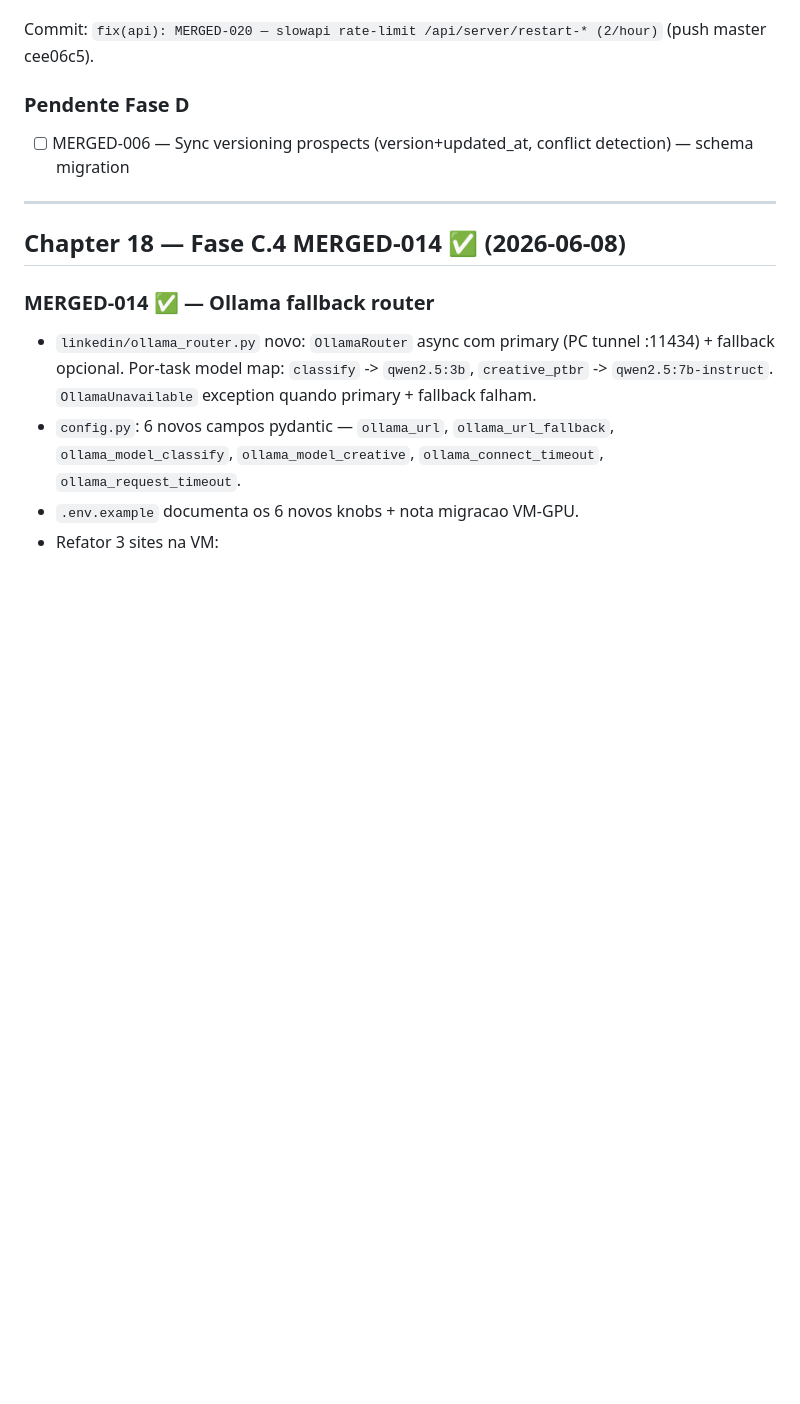
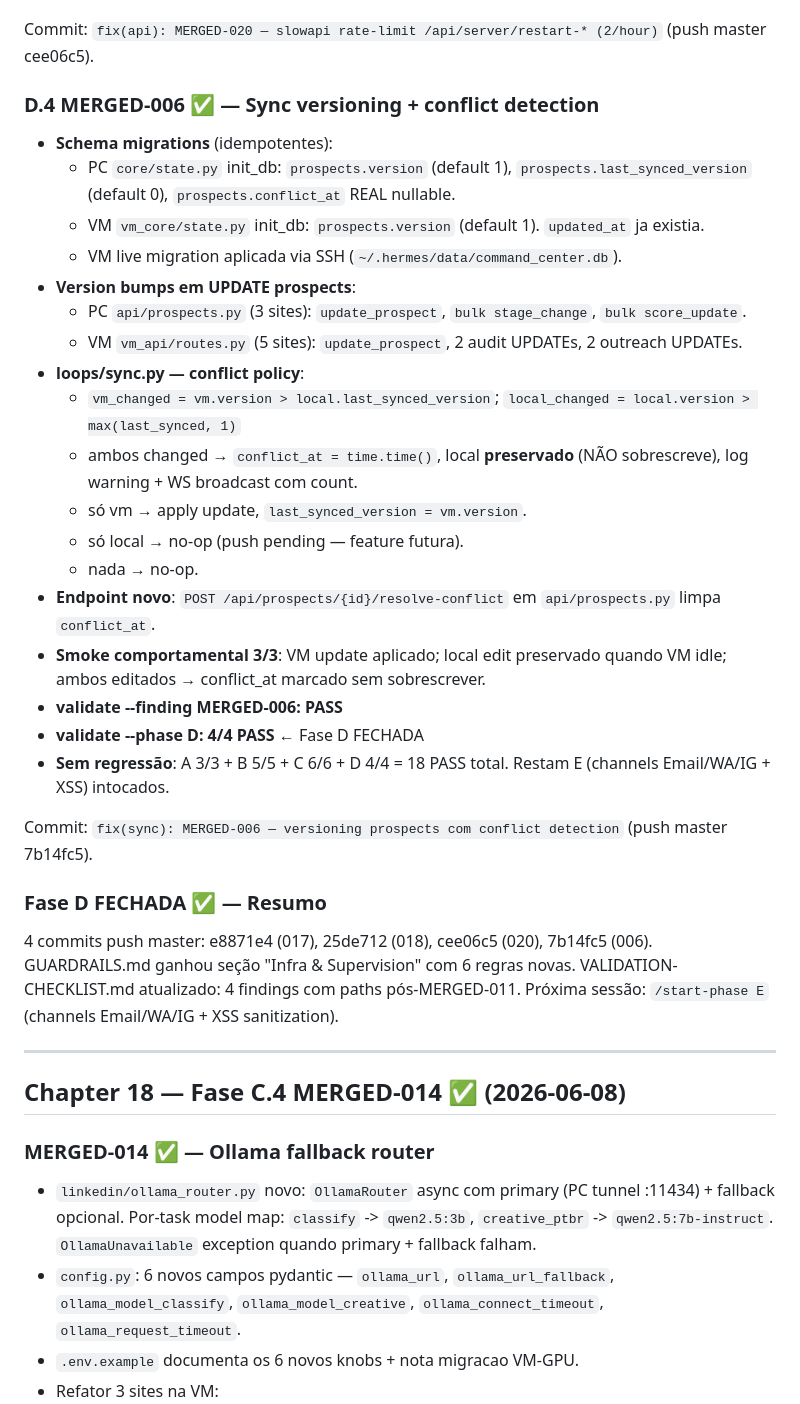
Before and after one commit to caiolea0/hermes-cloud-studio, a Markdown page: .claude/PLAN.md, the part around the change. Drawn GitHub-style; blank space fills up the shorter version.

Commit message:
docs: Fase D fechada — PLAN.md + GUARDRAILS.md atualizados
- PLAN.md Chapter 19: 4 findings detalhados (017/018/020/006) + summary
  fechamento. validate --phase D 4/4 PASS, sem regressao A/B/C (18 PASS).
- GUARDRAILS.md secao "Infra & Supervision" nova: 6 regras invioláveis
  cobrindo subprocess (psutil + register_subproc), session monitor
  (REQUIRED_FAILS=3), restart rate-limit (2/hour), UPDATE prospects
  (version=version+1), sync conflict policy (local preservado), schema
  migration (PC+VM coerentes).

Co-Authored-By: Claude Opus 4.7 <noreply@anthropic.com>

```diff
--- a/.claude/PLAN.md
+++ b/.claude/PLAN.md
@@ -280,8 +280,33 @@ Commit: `fix(loops): MERGED-018 — session monitor exige 3 falhas consecutivas`
 
 Commit: `fix(api): MERGED-020 — slowapi rate-limit /api/server/restart-* (2/hour)` (push master cee06c5).
 
-### Pendente Fase D
-- [ ] MERGED-006 — Sync versioning prospects (version+updated_at, conflict detection) — schema migration
+### D.4 MERGED-006 ✅ — Sync versioning + conflict detection
+- **Schema migrations** (idempotentes):
+  - PC `core/state.py` init_db: `prospects.version` (default 1), `prospects.last_synced_version` (default 0), `prospects.conflict_at` REAL nullable.
+  - VM `vm_core/state.py` init_db: `prospects.version` (default 1). `updated_at` ja existia.
+  - VM live migration aplicada via SSH (`~/.hermes/data/command_center.db`).
+- **Version bumps em UPDATE prospects**:
+  - PC `api/prospects.py` (3 sites): `update_prospect`, `bulk stage_change`, `bulk score_update`.
+  - VM `vm_api/routes.py` (5 sites): `update_prospect`, 2 audit UPDATEs, 2 outreach UPDATEs.
+- **loops/sync.py — conflict policy**:
+  - `vm_changed = vm.version > local.last_synced_version`; `local_changed = local.version > max(last_synced, 1)`
+  - ambos changed → `conflict_at = time.time()`, local **preservado** (NÃO sobrescreve), log warning + WS broadcast com count.
+  - só vm → apply update, `last_synced_version = vm.version`.
+  - só local → no-op (push pending — feature futura).
+  - nada → no-op.
+- **Endpoint novo**: `POST /api/prospects/{id}/resolve-conflict` em `api/prospects.py` limpa `conflict_at`.
+- **Smoke comportamental 3/3**: VM update aplicado; local edit preservado quando VM idle; ambos editados → conflict_at marcado sem sobrescrever.
+- **validate --finding MERGED-006: PASS**
+- **validate --phase D: 4/4 PASS** ← Fase D FECHADA
+- **Sem regressão**: A 3/3 + B 5/5 + C 6/6 + D 4/4 = 18 PASS total. Restam E (channels Email/WA/IG + XSS) intocados.
+
+Commit: `fix(sync): MERGED-006 — versioning prospects com conflict detection` (push master 7b14fc5).
+
+### Fase D FECHADA ✅ — Resumo
+4 commits push master: e8871e4 (017), 25de712 (018), cee06c5 (020), 7b14fc5 (006).
+GUARDRAILS.md ganhou seção "Infra & Supervision" com 6 regras novas.
+VALIDATION-CHECKLIST.md atualizado: 4 findings com paths pós-MERGED-011.
+Próxima sessão: `/start-phase E` (channels Email/WA/IG + XSS sanitization).
 
 ---
 
```
Also changed, not shown: .claude/GUARDRAILS.md (+10 -1 lines).
